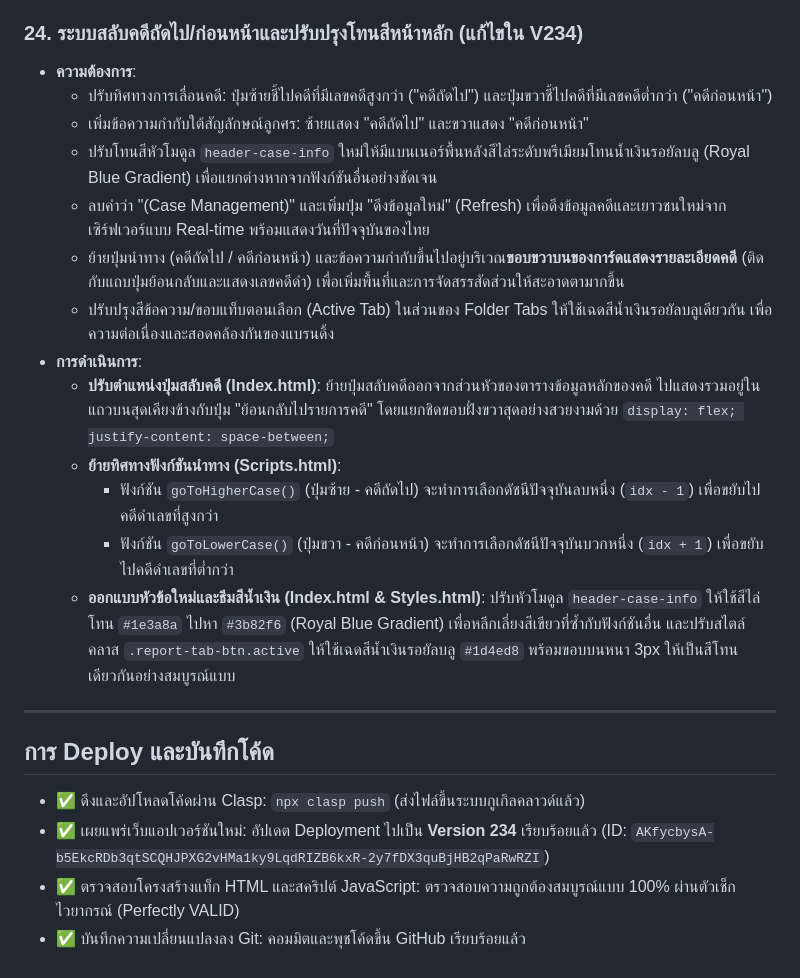
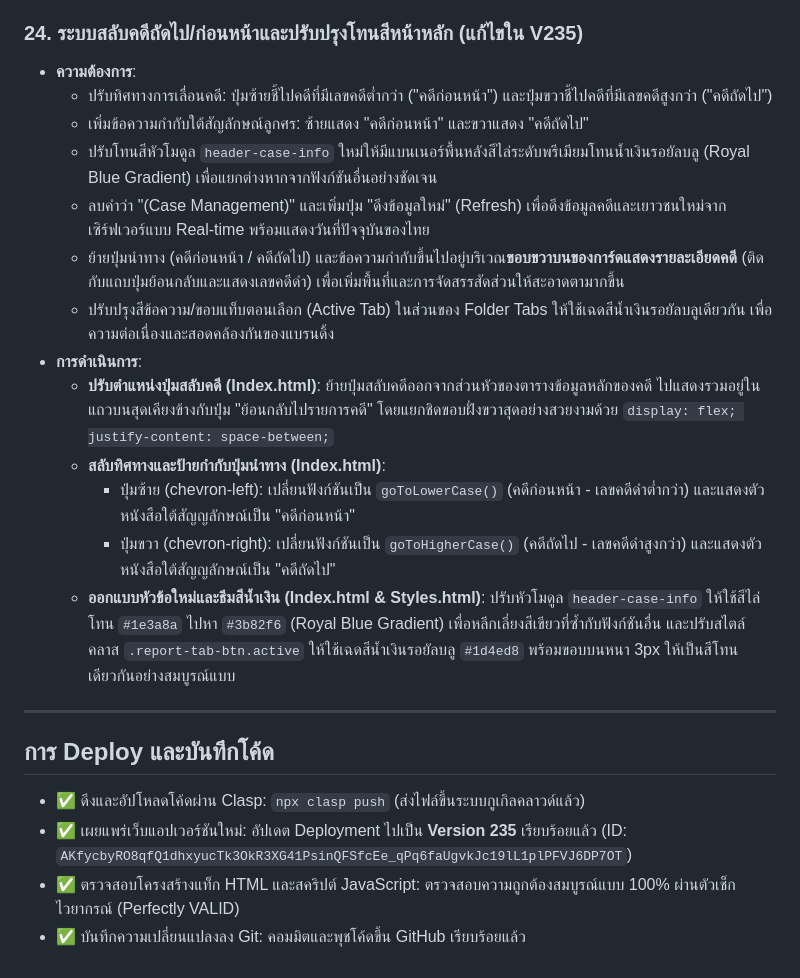
Before and after one commit to acoptzerom-pixel/CCMS, a Markdown page: walkthrough.md, the part around the change. Drawn GitHub-style.

Commit message:
Update walkthrough.md with version 235 details

```diff
--- a/walkthrough.md
+++ b/walkthrough.md
@@ -258,25 +258,25 @@
     - ยูนิฟายการป้อนข้อมูลวันที่ทั้งหมดในระบบด้วยตัวคุม `be-date-picker-wrapper` ซึ่งใช้ตัวป้อนสไลด์ปฏิทิน Native Date Picker ซ่อนตัวอยู่เบื้องหลังการแสดงผลที่เป็นข้อความ พ.ศ. หน้าจอ ป้องกันปัญหาระบบเบราว์เซอร์ไม่รองรับปี พ.ศ. และทำให้ผู้ใช้งานคลิกเลือกปฏิทินได้อย่างแม่นยำ 100%
     - ผูกตัวแปร Vue และฟังก์ชันควบคุมสิทธิ์เพื่อปิดการบันทึก/แก้ไขหากผู้ใช้เป็นบทบาทผู้อำนวยการ (isDirector = true)
 
-### 24. ระบบสลับคดีถัดไป/ก่อนหน้าและปรับปรุงโทนสีหน้าหลัก (แก้ไขใน V234)
+### 24. ระบบสลับคดีถัดไป/ก่อนหน้าและปรับปรุงโทนสีหน้าหลัก (แก้ไขใน V235)
 * **ความต้องการ**:
-  - ปรับทิศทางการเลื่อนคดี: ปุ่มซ้ายชี้ไปคดีที่มีเลขคดีสูงกว่า ("คดีถัดไป") และปุ่มขวาชี้ไปคดีที่มีเลขคดีต่ำกว่า ("คดีก่อนหน้า")
-  - เพิ่มข้อความกำกับใต้สัญลักษณ์ลูกศร: ซ้ายแสดง "คดีถัดไป" และขวาแสดง "คดีก่อนหน้า"
+  - ปรับทิศทางการเลื่อนคดี: ปุ่มซ้ายชี้ไปคดีที่มีเลขคดีต่ำกว่า ("คดีก่อนหน้า") และปุ่มขวาชี้ไปคดีที่มีเลขคดีสูงกว่า ("คดีถัดไป")
+  - เพิ่มข้อความกำกับใต้สัญลักษณ์ลูกศร: ซ้ายแสดง "คดีก่อนหน้า" และขวาแสดง "คดีถัดไป"
   - ปรับโทนสีหัวโมดูล `header-case-info` ใหม่ให้มีแบนเนอร์พื้นหลังสีไล่ระดับพรีเมียมโทนน้ำเงินรอยัลบลู (Royal Blue Gradient) เพื่อแยกต่างหากจากฟังก์ชันอื่นอย่างชัดเจน
   - ลบคำว่า "(Case Management)" และเพิ่มปุ่ม "ดึงข้อมูลใหม่" (Refresh) เพื่อดึงข้อมูลคดีและเยาวชนใหม่จากเซิร์ฟเวอร์แบบ Real-time พร้อมแสดงวันที่ปัจจุบันของไทย
-  - ย้ายปุ่มนำทาง (คดีถัดไป / คดีก่อนหน้า) และข้อความกำกับขึ้นไปอยู่บริเวณ**ขอบขวาบนของการ์ดแสดงรายละเอียดคดี** (ติดกับแถบปุ่มย้อนกลับและแสดงเลขคดีดำ) เพื่อเพิ่มพื้นที่และการจัดสรรสัดส่วนให้สะอาดตามากขึ้น
+  - ย้ายปุ่มนำทาง (คดีก่อนหน้า / คดีถัดไป) และข้อความกำกับขึ้นไปอยู่บริเวณ**ขอบขวาบนของการ์ดแสดงรายละเอียดคดี** (ติดกับแถบปุ่มย้อนกลับและแสดงเลขคดีดำ) เพื่อเพิ่มพื้นที่และการจัดสรรสัดส่วนให้สะอาดตามากขึ้น
   - ปรับปรุงสีข้อความ/ขอบแท็บตอนเลือก (Active Tab) ในส่วนของ Folder Tabs ให้ใช้เฉดสีน้ำเงินรอยัลบลูเดียวกัน เพื่อความต่อเนื่องและสอดคล้องกันของแบรนดิ้ง
 * **การดำเนินการ**:
   - **ปรับตำแหน่งปุ่มสลับคดี (Index.html)**: ย้ายปุ่มสลับคดีออกจากส่วนหัวของตารางข้อมูลหลักของคดี ไปแสดงรวมอยู่ในแถวบนสุดเคียงข้างกับปุ่ม "ย้อนกลับไปรายการคดี" โดยแยกชิดขอบฝั่งขวาสุดอย่างสวยงามด้วย `display: flex; justify-content: space-between;`
-  - **ย้ายทิศทางฟังก์ชันนำทาง (Scripts.html)**:
-    - ฟังก์ชัน `goToHigherCase()` (ปุ่มซ้าย - คดีถัดไป) จะทำการเลือกดัชนีปัจจุบันลบหนึ่ง (`idx - 1`) เพื่อขยับไปคดีดำเลขที่สูงกว่า
-    - ฟังก์ชัน `goToLowerCase()` (ปุ่มขวา - คดีก่อนหน้า) จะทำการเลือกดัชนีปัจจุบันบวกหนึ่ง (`idx + 1`) เพื่อขยับไปคดีดำเลขที่ต่ำกว่า
+  - **สลับทิศทางและป้ายกำกับปุ่มนำทาง (Index.html)**:
+    - ปุ่มซ้าย (chevron-left): เปลี่ยนฟังก์ชันเป็น `goToLowerCase()` (คดีก่อนหน้า - เลขคดีดำต่ำกว่า) และแสดงตัวหนังสือใต้สัญญลักษณ์เป็น "คดีก่อนหน้า"
+    - ปุ่มขวา (chevron-right): เปลี่ยนฟังก์ชันเป็น `goToHigherCase()` (คดีถัดไป - เลขคดีดำสูงกว่า) และแสดงตัวหนังสือใต้สัญญลักษณ์เป็น "คดีถัดไป"
   - **ออกแบบหัวข้อใหม่และธีมสีน้ำเงิน (Index.html & Styles.html)**: ปรับหัวโมดูล `header-case-info` ให้ใช้สีไล่โทน `#1e3a8a` ไปหา `#3b82f6` (Royal Blue Gradient) เพื่อหลีกเลี่ยงสีเขียวที่ซ้ำกับฟังก์ชันอื่น และปรับสไตล์คลาส `.report-tab-btn.active` ให้ใช้เฉดสีน้ำเงินรอยัลบลู `#1d4ed8` พร้อมขอบบนหนา 3px ให้เป็นสีโทนเดียวกันอย่างสมบูรณ์แบบ
 
 ---
 
 ## การ Deploy และบันทึกโค้ด
 - ✅ ดึงและอัปโหลดโค้ดผ่าน Clasp: `npx clasp push` (ส่งไฟล์ขึ้นระบบกูเกิลคลาวด์แล้ว)
-- ✅ เผยแพร่เว็บแอปเวอร์ชันใหม่: อัปเดต Deployment ไปเป็น **Version 234** เรียบร้อยแล้ว (ID: `AKfycbysA-b5EkcRDb3qtSCQHJPXG2vHMa1ky9LqdRIZB6kxR-2y7fDX3quBjHB2qPaRwRZI`)
+- ✅ เผยแพร่เว็บแอปเวอร์ชันใหม่: อัปเดต Deployment ไปเป็น **Version 235** เรียบร้อยแล้ว (ID: `AKfycbyRO8qfQ1dhxyucTk3OkR3XG41PsinQFSfcEe_qPq6faUgvkJc19lL1plPFVJ6DP7OT`)
 - ✅ ตรวจสอบโครงสร้างแท็ก HTML และสคริปต์ JavaScript: ตรวจสอบความถูกต้องสมบูรณ์แบบ 100% ผ่านตัวเช็กไวยากรณ์ (Perfectly VALID)
 - ✅ บันทึกความเปลี่ยนแปลงลง Git: คอมมิตและพุชโค้ดขึ้น GitHub เรียบร้อยแล้ว
```
